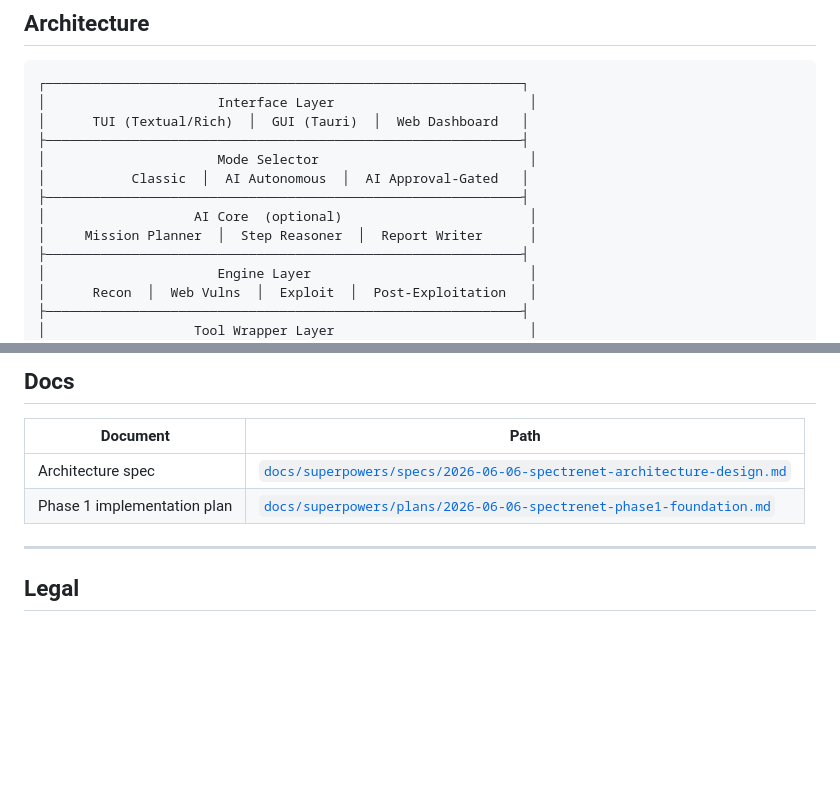
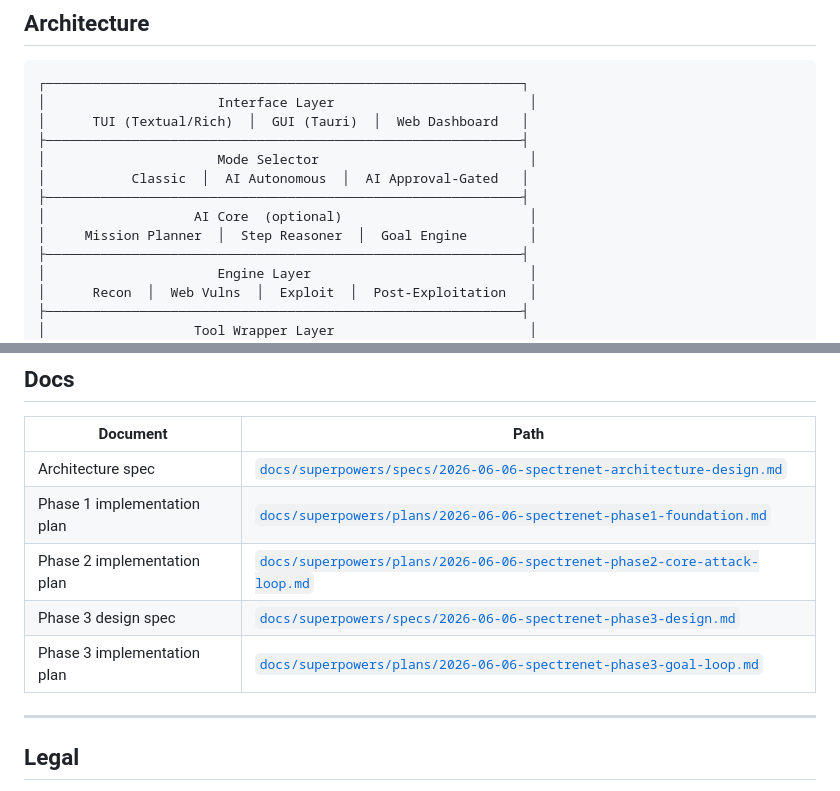
Before and after one commit to BroJustLeaveMeAlone/SpectreNet, a Markdown page: README.md, 2 parts joined by grey strips. Rendered like a GitHub page; blank space fills up the shorter version.

```diff
--- a/README.md
+++ b/README.md
@@ -70,7 +70,7 @@ The AI is a force-multiplier — not a hard dependency. Every engine, wrapper, a
 │           Classic  │  AI Autonomous  │  AI Approval-Gated   │
 ├─────────────────────────────────────────────────────────────┤
 │                   AI Core  (optional)                        │
-│     Mission Planner  │  Step Reasoner  │  Report Writer      │
+│     Mission Planner  │  Step Reasoner  │  Goal Engine        │
 ├─────────────────────────────────────────────────────────────┤
 │                      Engine Layer                            │
 │      Recon  │  Web Vulns  │  Exploit  │  Post-Exploitation   │
@@ -248,6 +285,9 @@ Recon and passive enumeration never require approval.
 |---|---|
 | Architecture spec | [`docs/superpowers/specs/2026-06-06-spectrenet-architecture-design.md`](docs/superpowers/specs/2026-06-06-spectrenet-architecture-design.md) |
 | Phase 1 implementation plan | [`docs/superpowers/plans/2026-06-06-spectrenet-phase1-foundation.md`](docs/superpowers/plans/2026-06-06-spectrenet-phase1-foundation.md) |
+| Phase 2 implementation plan | [`docs/superpowers/plans/2026-06-06-spectrenet-phase2-core-attack-loop.md`](docs/superpowers/plans/2026-06-06-spectrenet-phase2-core-attack-loop.md) |
+| Phase 3 design spec | [`docs/superpowers/specs/2026-06-06-spectrenet-phase3-design.md`](docs/superpowers/specs/2026-06-06-spectrenet-phase3-design.md) |
+| Phase 3 implementation plan | [`docs/superpowers/plans/2026-06-06-spectrenet-phase3-goal-loop.md`](docs/superpowers/plans/2026-06-06-spectrenet-phase3-goal-loop.md) |
 
 ---
 
```
Also changed, not shown: other parts of README.md (+70 -33 lines).
